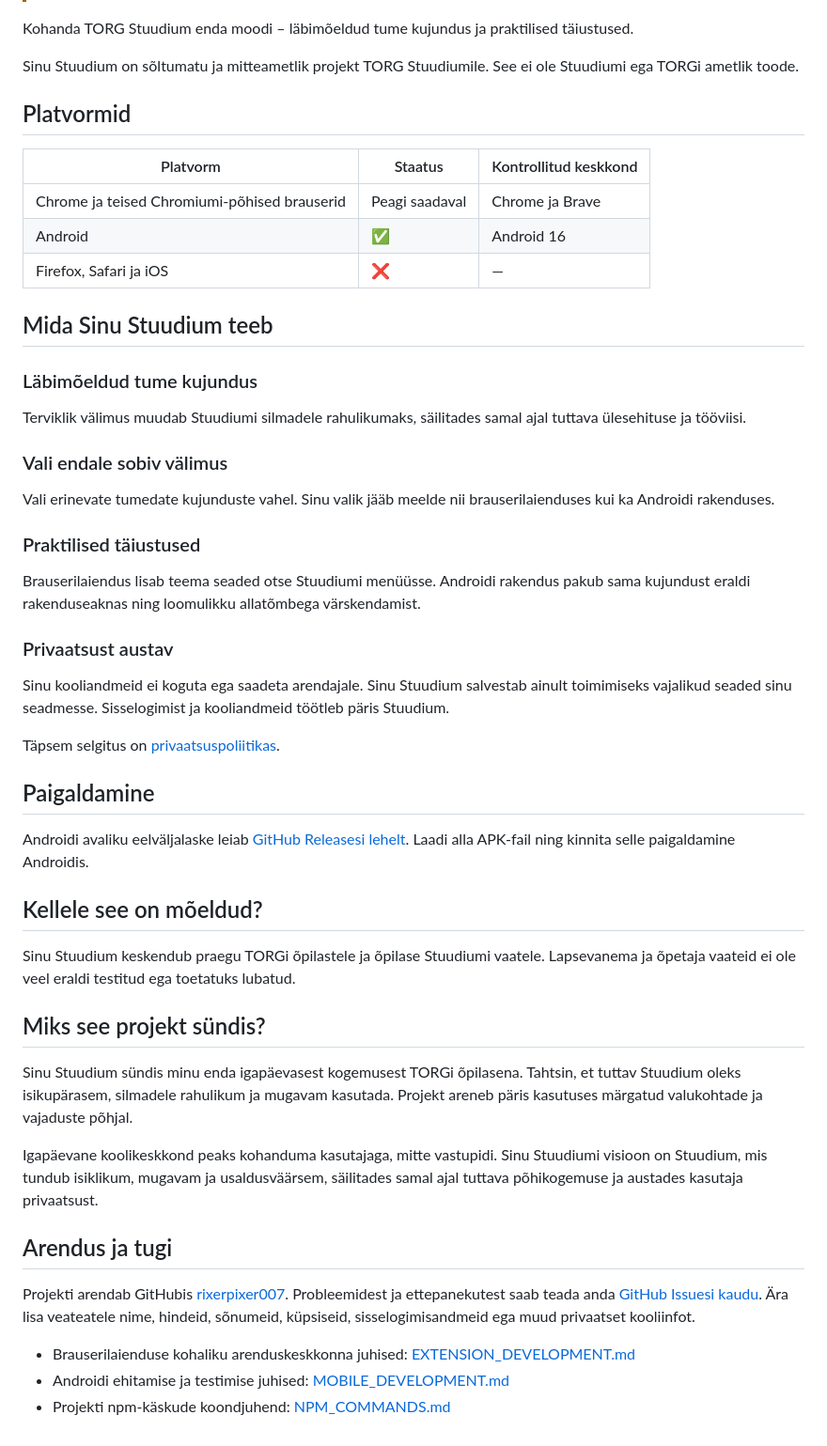
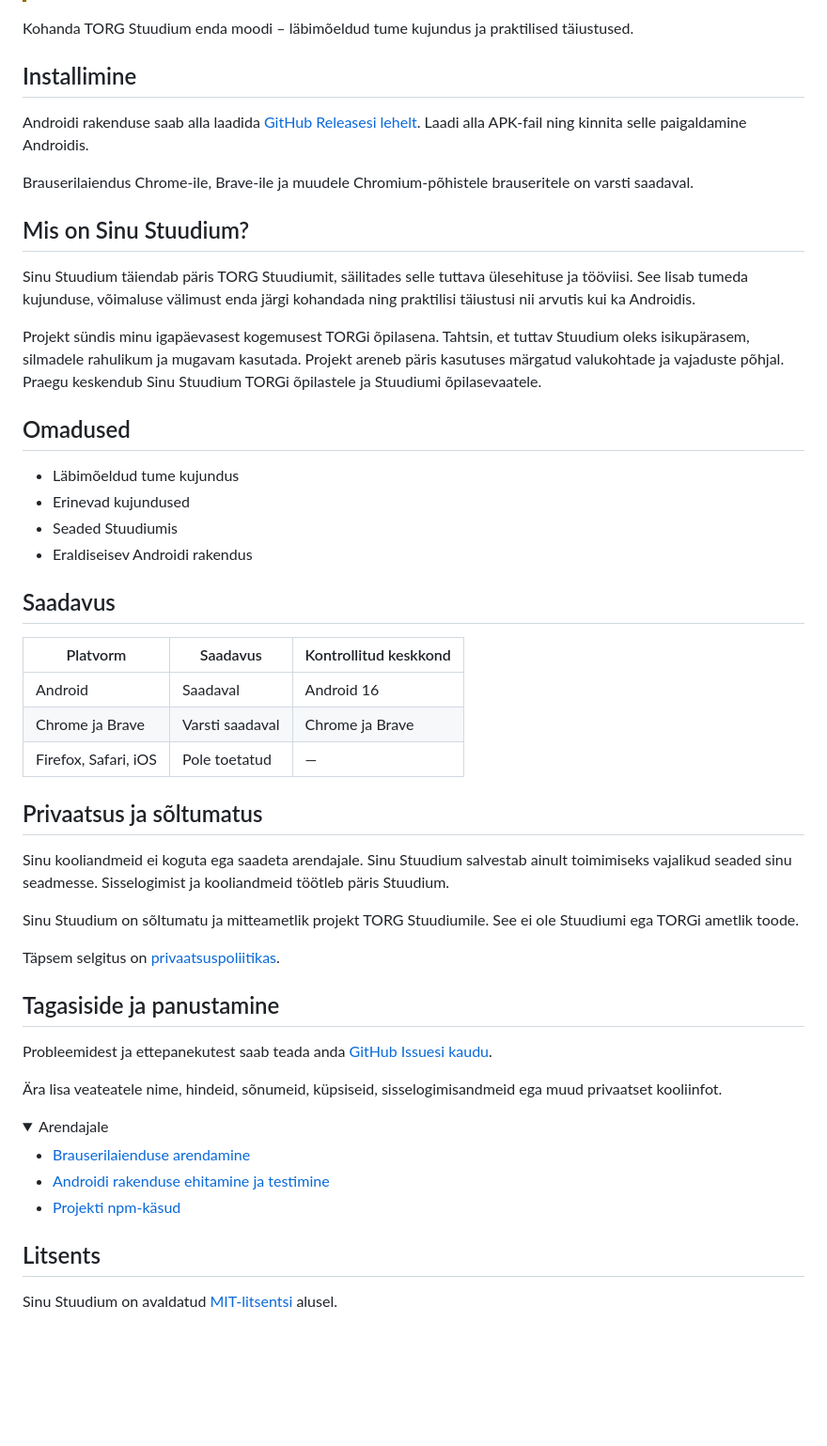
Before and after one commit to rixerpixer007/TORG-stuudium-theme, a Markdown page: README.md, the part around one of its changes. Shown at 94% size. Drawn GitHub-style; folded sections open; blank space fills up the shorter version.

Commit message:
fix: update README structure and content for clarity and consistency

```diff
--- a/README.md
+++ b/README.md
@@ -15,56 +16,62 @@
 
 Kohanda TORG Stuudium enda moodi – läbimõeldud tume kujundus ja praktilised täiustused.
 
-Sinu Stuudium on sõltumatu ja mitteametlik projekt TORG Stuudiumile. See ei ole Stuudiumi ega TORGi ametlik toode.
+## Installimine
 
-## Platvormid
+Androidi rakenduse saab alla laadida [GitHub Releasesi lehelt](https://github.com/rixerpixer007/TORG-stuudium-theme/releases). Laadi alla APK-fail ning kinnita selle paigaldamine Androidis.
 
-| Platvorm                                     | Staatus          | Kontrollitud keskkond   |
-| -------------------------------------------- | ---------------- | ----------------------- |
-| Chrome ja teised Chromiumi-põhised brauserid | Peagi saadaval | Chrome ja Brave         |
-| Android                                      | ✅            | Android 16 |
-| Firefox, Safari ja iOS                       | ❌ | —                       |
+Brauserilaiendus Chrome-ile, Brave-ile ja muudele Chromium-põhistele brauseritele on varsti saadaval.
 
+## Mis on Sinu Stuudium?
 
-## Mida Sinu Stuudium teeb
+Sinu Stuudium täiendab päris TORG Stuudiumit, säilitades selle tuttava ülesehituse ja tööviisi. See lisab tumeda kujunduse, võimaluse välimust enda järgi kohandada ning praktilisi täiustusi nii arvutis kui ka Androidis.
 
-### Läbimõeldud tume kujundus
+Projekt sündis minu igapäevasest kogemusest TORGi õpilasena. Tahtsin, et tuttav Stuudium oleks isikupärasem, silmadele rahulikum ja mugavam kasutada. Projekt areneb päris kasutuses märgatud valukohtade ja vajaduste põhjal. Praegu keskendub Sinu Stuudium TORGi õpilastele ja Stuudiumi õpilasevaatele.
 
-Terviklik välimus muudab Stuudiumi silmadele rahulikumaks, säilitades samal ajal tuttava ülesehituse ja tööviisi.
+<!--
+## Ekraanipildid
 
-### Vali endale sobiv välimus
+Siia lisandub hiljem valik arvuti- ja telefonivaateid ning link eraldi galeriile,
+kus saab näha kõiki Sinu Stuudiumi kujundusi.
+-->
 
-Vali erinevate tumedate kujunduste vahel. Sinu valik jääb meelde nii brauserilaienduses kui ka Androidi rakenduses.
+## Omadused
 
-### Praktilised täiustused
+- Läbimõeldud tume kujundus
+- Erinevad kujundused
+- Seaded Stuudiumis
+- Eraldiseisev Androidi rakendus
+## Saadavus
 
-Brauserilaiendus lisab teema seaded otse Stuudiumi menüüsse. Androidi rakendus pakub sama kujundust eraldi rakenduseaknas ning loomulikku allatõmbega värskendamist.
+| Platvorm             | Saadavus        | Kontrollitud keskkond |
+| -------------------- | --------------- | --------------------- |
+| Android              | Saadaval          | Android 16            |
+| Chrome ja Brave      | Varsti saadaval | Chrome ja Brave       |
+| Firefox, Safari, iOS | Pole toetatud   | —                     |
 
-### Privaatsust austav
+## Privaatsus ja sõltumatus
 
 Sinu kooliandmeid ei koguta ega saadeta arendajale. Sinu Stuudium salvestab ainult toimimiseks vajalikud seaded sinu seadmesse. Sisselogimist ja kooliandmeid töötleb päris Stuudium.
 
+Sinu Stuudium on sõltumatu ja mitteametlik projekt TORG Stuudiumile. See ei ole Stuudiumi ega TORGi ametlik toode.
+
 Täpsem selgitus on [privaatsuspoliitikas](docs/PRIVACY.md).
 
-## Paigaldamine
+## Tagasiside ja panustamine
 
-Androidi avaliku eelväljalaske leiab [GitHub Releasesi lehelt](https://github.com/rixerpixer007/TORG-stuudium-theme/releases). Laadi alla APK-fail ning kinnita selle paigaldamine Androidis.
+Probleemidest ja ettepanekutest saab teada anda [GitHub Issuesi kaudu](https://github.com/rixerpixer007/TORG-stuudium-theme/issues).
 
-## Kellele see on mõeldud?
+Ära lisa veateatele nime, hindeid, sõnumeid, küpsiseid, sisselogimisandmeid ega muud privaatset kooliinfot.
 
-Sinu Stuudium keskendub praegu TORGi õpilastele ja õpilase Stuudiumi vaatele. Lapsevanema ja õpetaja vaateid ei ole veel eraldi testitud ega toetatuks lubatud.
+<details>
+  <summary>Arendajale</summary>
 
-## Miks see projekt sündis?
+- [Brauserilaienduse arendamine](docs/EXTENSION_DEVELOPMENT.md)
+- [Androidi rakenduse ehitamine ja testimine](docs/MOBILE_DEVELOPMENT.md)
+- [Projekti npm-käsud](docs/NPM_COMMANDS.md)
 
-Sinu Stuudium sündis minu enda igapäevasest kogemusest TORGi õpilasena. Tahtsin, et tuttav Stuudium oleks isikupärasem, silmadele rahulikum ja mugavam kasutada. Projekt areneb päris kasutuses märgatud valukohtade ja vajaduste põhjal.
+</details>
 
-Igapäevane koolikeskkond peaks kohanduma kasutajaga, mitte vastupidi. Sinu Stuudiumi visioon on Stuudium, mis tundub isiklikum, mugavam ja usaldusväärsem, säilitades samal ajal tuttava põhikogemuse ja austades kasutaja privaatsust.
+## Litsents
 
-## Arendus ja tugi
-
-Projekti arendab GitHubis [rixerpixer007](https://github.com/rixerpixer007).
-Probleemidest ja ettepanekutest saab teada anda [GitHub Issuesi kaudu](https://github.com/rixerpixer007/TORG-stuudium-theme/issues). Ära lisa veateatele nime, hindeid, sõnumeid, küpsiseid, sisselogimisandmeid ega muud privaatset kooliinfot.
-
-- Brauserilaienduse kohaliku arenduskeskkonna juhised: [EXTENSION_DEVELOPMENT.md](docs/EXTENSION_DEVELOPMENT.md)
-- Androidi ehitamise ja testimise juhised: [MOBILE_DEVELOPMENT.md](docs/MOBILE_DEVELOPMENT.md)
-- Projekti npm-käskude koondjuhend: [NPM_COMMANDS.md](docs/NPM_COMMANDS.md)
+Sinu Stuudium on avaldatud [MIT-litsentsi](LICENSE) alusel.
```
Also changed, not shown: other parts of README.md (+9 -8 lines).
